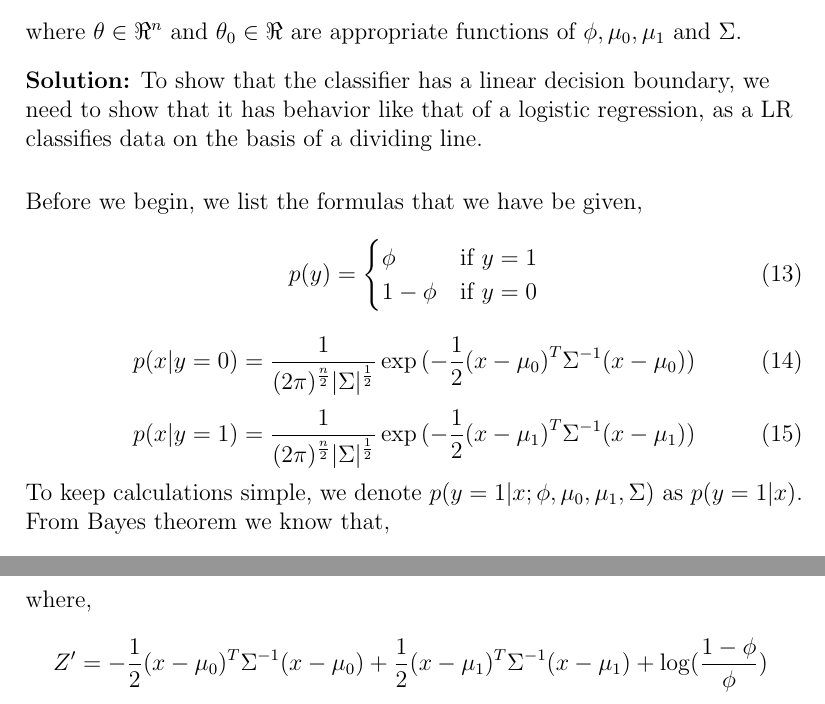
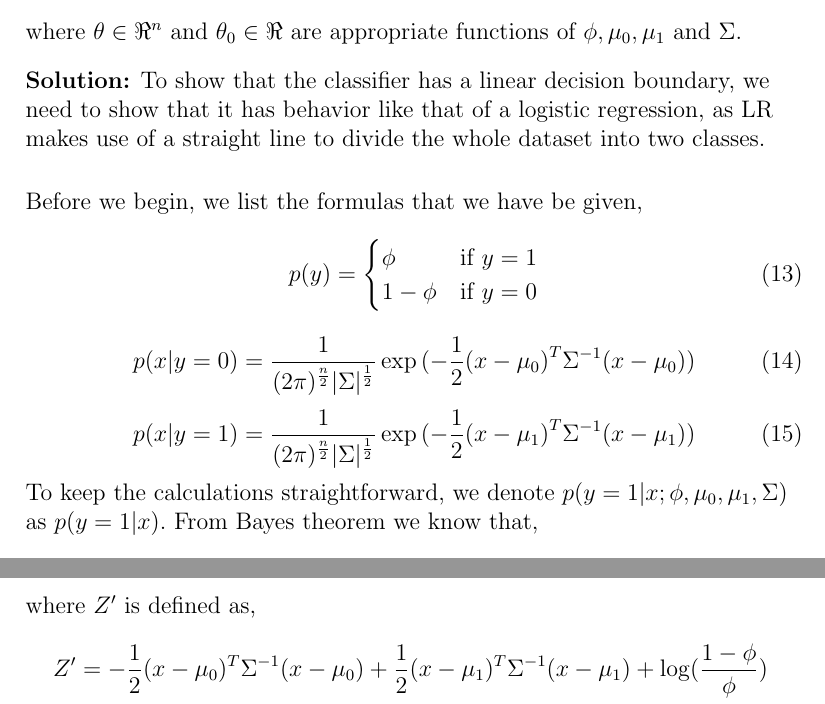
Before and after one commit to hel0wrld/kdag-tasks, a LaTeX document (task1_v3.tex): two parts of pages 4 and 5 of 5, joined at a grey line, cut so that both start at the same text. Compiled offline with pdfLaTeX.

Commit message:
Update task1_v3.tex

```diff
--- a/task1_v3.tex
+++ b/task1_v3.tex
@@ -102,7 +102,7 @@ Hence, the Hessian matrix $H$ has been proved to be positive semi-definite in na
 \end{equation}
 where $\theta \in \Re^n$ and $\theta_0 \in \Re$ are appropriate functions of $\phi, \mu_0, \mu_1$ and $\Sigma$.
 \begin{flushleft}
-\textbf{Solution:} To show that the classifier has a linear decision boundary, we need to show that it has behavior like that of a logistic regression, as a LR classifies data on the basis of a dividing line.\\
+\textbf{Solution:} To show that the classifier has a linear decision boundary, we need to show that it has behavior like that of a logistic regression, as LR makes use of a straight line to divide the whole dataset into two classes.\\
 \vspace{6mm}
 Before we begin, we list the formulas that we have be given,
 \begin{equation}
@@ -120,7 +120,7 @@ p(x|y=0)=\frac{1}{(2\pi)^{\frac{n}{2}}|\Sigma|^{\frac{1}{2}}}\exp{(-\frac{1}{2}{
 \begin{equation}
 p(x|y=1)=\frac{1}{(2\pi)^{\frac{n}{2}}|\Sigma|^{\frac{1}{2}}}\exp{(-\frac{1}{2}{(x-\mu_1)}^T \Sigma^{-1}(x-\mu_1))}
 \end{equation}
-To keep calculations simple, we denote $p(y=1|x;\phi,\mu_0,\mu_1,\Sigma)$ as $p(y=1|x).$ From Bayes theorem we know that,
+To keep the calculations straightforward, we denote $p(y=1|x;\phi,\mu_0,\mu_1,\Sigma)$ as $p(y=1|x).$ From Bayes theorem we know that,
 \begin{equation}
 p(y|x)&=\frac{p(x|y)p(y)}{p(x)}
 \end{equation}
@@ -137,7 +137,7 @@ Using the values of $p(x|y=0)$, $p(x|y=1)$ and $p(y)$ from eq(13) to eq(15) we g
 \begin{equation}
     =\frac{1}{1+\exp{(Z)}(\frac{1-\phi}{\phi})}=\frac{1}{1+\exp{(Z')}}
 \end{equation}
-where,
+where $Z'$ is defined as,
 \begin{equation}
 \begin{aligned}
     Z'&=-\frac{1}{2}(x-\mu_0)^T \Sigma^{-1}(x-\mu_0)+\frac{1}{2}(x-\mu_1)^T \Sigma^{-1}(x-\mu_1)+\log(\frac{1-\phi}{\phi})\\
```
Also changed, not shown: task1_v3.tex (8 more changed lines).
